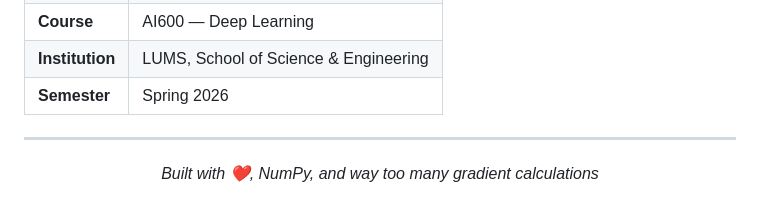
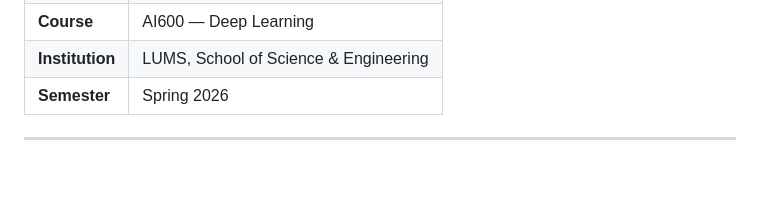
Before and after one commit to azamali9922/25280057_deeplearning_pa_1, a Markdown page: README.md, the part around the change. GitHub-like rendering; blank space fills up the shorter version.

```diff
--- a/README.md
+++ b/README.md
@@ -155,5 +155,3 @@ jupyter notebook part1.ipynb
 | **Semester** | Spring 2026 |
 
 ---
-
-<p align="center"><i>Built with ❤️, NumPy, and way too many gradient calculations</i></p>
```
